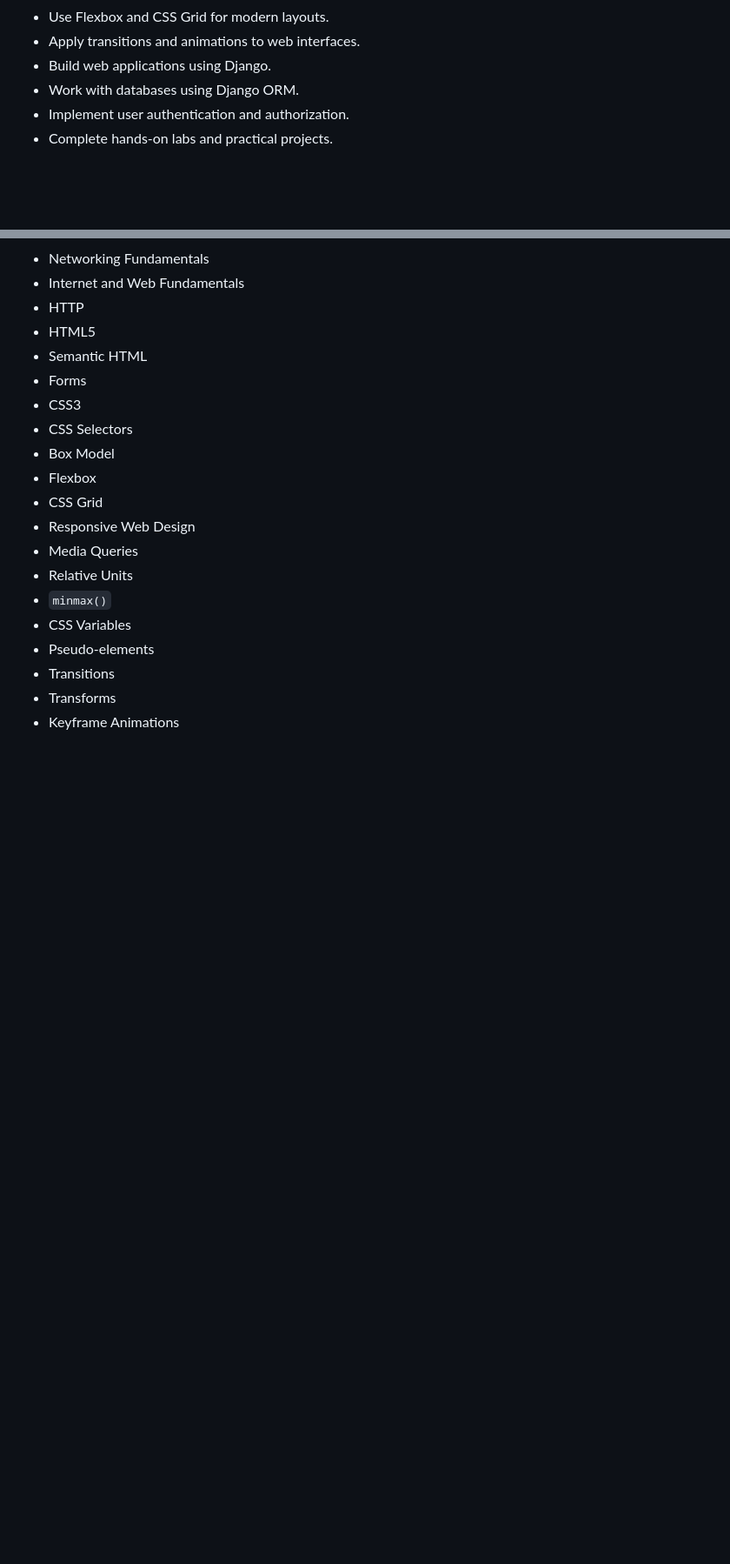
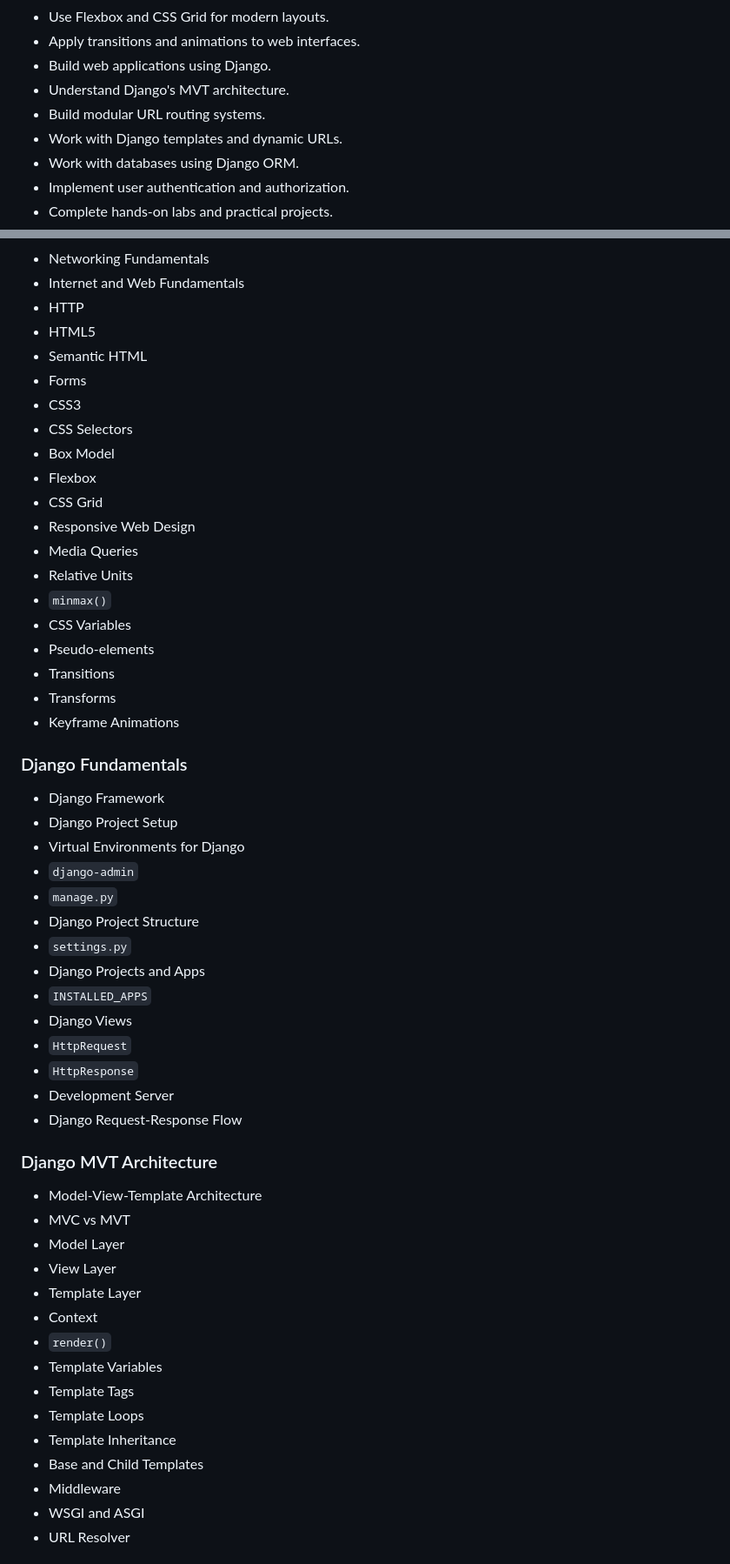
Before and after one commit to GhadahAlabbadi/python-bootcamp, a Markdown page: README.md, 2 parts joined by grey strips. Shown at 87% size. Rendered like a GitHub page; blank space fills up the shorter version.

```diff
--- a/README.md
+++ b/README.md
@@ -26,6 +26,9 @@ Throughout this bootcamp, I aim to:
 - Use Flexbox and CSS Grid for modern layouts.
 - Apply transitions and animations to web interfaces.
 - Build web applications using Django.
+- Understand Django's MVT architecture.
+- Build modular URL routing systems.
+- Work with Django templates and dynamic URLs.
 - Work with databases using Django ORM.
 - Implement user authentication and authorization.
 - Complete hands-on labs and practical projects.
@@ -259,3 +276,38 @@ The project is maintained in a separate private repository.
 - Transforms
 - Keyframe Animations
 
+### Django Fundamentals
+
+- Django Framework
+- Django Project Setup
+- Virtual Environments for Django
+- `django-admin`
+- `manage.py`
+- Django Project Structure
+- `settings.py`
+- Django Projects and Apps
+- `INSTALLED_APPS`
+- Django Views
+- `HttpRequest`
+- `HttpResponse`
+- Development Server
+- Django Request-Response Flow
+
+### Django MVT Architecture
+
+- Model-View-Template Architecture
+- MVC vs MVT
+- Model Layer
+- View Layer
+- Template Layer
+- Context
+- `render()`
+- Template Variables
+- Template Tags
+- Template Loops
+- Template Inheritance
+- Base and Child Templates
+- Middleware
+- WSGI and ASGI
+- URL Resolver
+
```
Also changed, not shown: other parts of README.md (+53 -4 lines).
